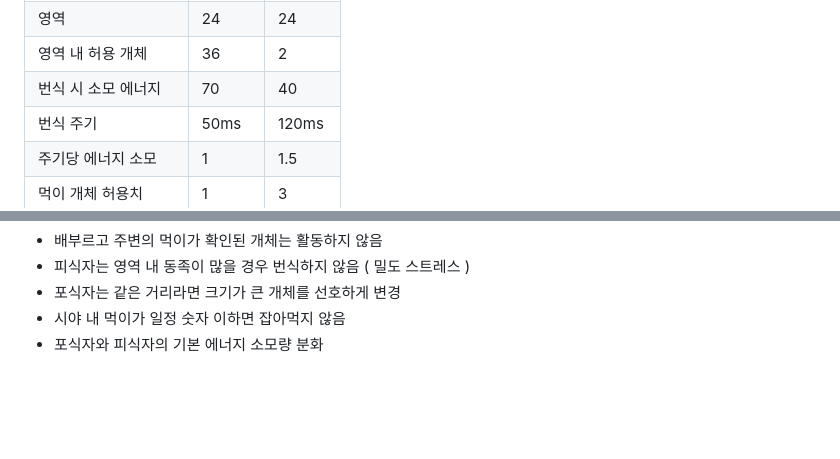
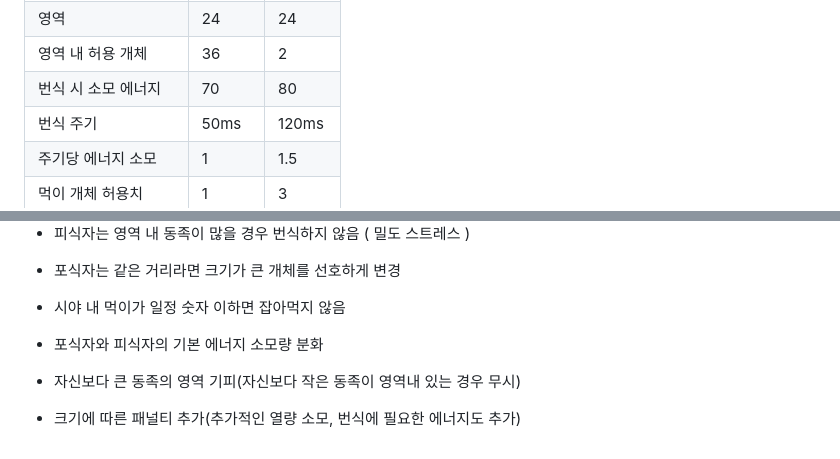
Before and after one commit to mooky1007/bugSimulator, a Markdown page: README.md, 2 parts joined by grey strips. GitHub-like rendering; blank space fills up the shorter version.

Commit message:
update: readme

```diff
--- a/README.md
+++ b/README.md
@@ -45,7 +45,7 @@
 | 시야 | 12 | 16 |
 | 영역 | 24 | 24 |
 | 영역 내 허용 개체 | 36 | 2 |
-| 번식 시 소모 에너지 | 70 | 40 |
+| 번식 시 소모 에너지 | 70 | 80 |
 | 번식 주기 | 50ms | 120ms |
 | 주기당 에너지 소모 | 1 | 1.5 |
 | 먹이 개체 허용치 | 1 | 3 |
@@ -106,3 +106,6 @@
   - 포식자는 같은 거리라면 크기가 큰 개체를 선호하게 변경
   - 시야 내 먹이가 일정 숫자 이하면 잡아먹지 않음
   - 포식자와 피식자의 기본 에너지 소모량 분화
+
+  - 자신보다 큰 동족의 영역 기피(자신보다 작은 동족이 영역내 있는 경우 무시)
+  - 크기에 따른 패널티 추가(추가적인 열량 소모, 번식에 필요한 에너지도 추가)
```
